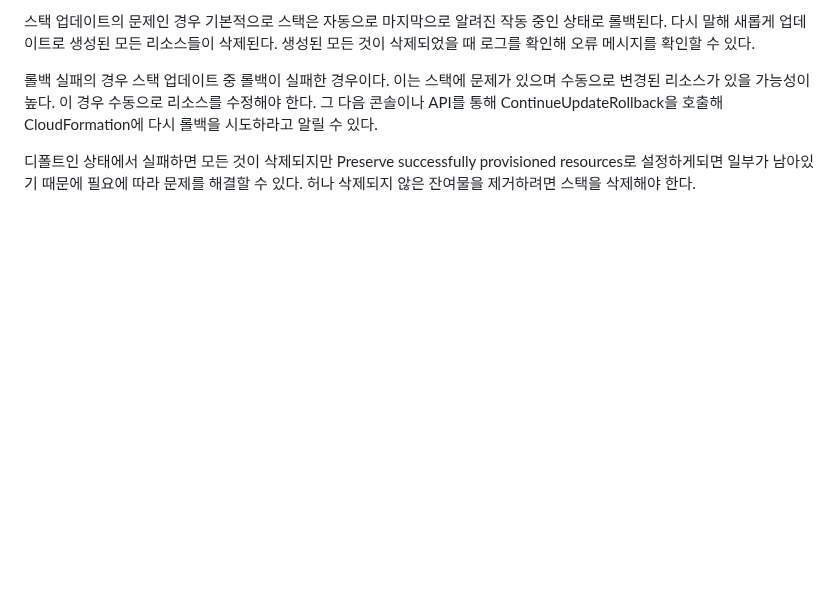
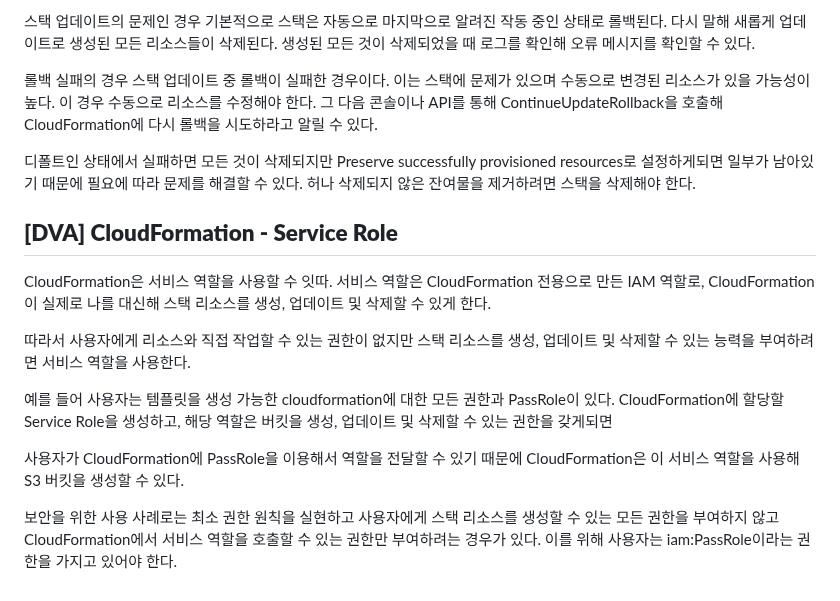
Before and after one commit to nowon9159/nowon9159.github.io, a Markdown page: SOA.md, the part around the change. Drawn GitHub-style; blank space fills up the shorter version.

Commit message:
CloudFormation - Service Role

```diff
--- a/SOA.md
+++ b/SOA.md
@@ -2120,3 +2120,16 @@ CloudFormation 생성 로그를 확인하여 실패 이유를 이해할 수 있
 그 다음 콘솔이나 API를 통해 ContinueUpdateRollback을 호출해 CloudFormation에 다시 롤백을 시도하라고 알릴 수 있다.
 
 디폴트인 상태에서 실패하면 모든 것이 삭제되지만 Preserve successfully provisioned resources로 설정하게되면 일부가 남아있기 때문에 필요에 따라 문제를 해결할 수 있다. 허나 삭제되지 않은 잔여물을 제거하려면 스택을 삭제해야 한다.
+
+## **[DVA] CloudFormation - Service Role**
+
+CloudFormation은 서비스 역할을 사용할 수 잇따. 서비스 역할은 CloudFormation 전용으로 만든 IAM 역할로, CloudFormation이 실제로 나를 대신해 스택 리소스를 생성, 업데이트 및 삭제할 수 있게 한다.
+
+따라서 사용자에게 리소스와 직접 작업할 수 있는 권한이 없지만 스택 리소스를 생성, 업데이트 및 삭제할 수 있는 능력을 부여하려면 서비스 역할을 사용한다.
+
+예를 들어 사용자는 템플릿을 생성 가능한 cloudformation에 대한 모든 권한과 PassRole이 있다.
+CloudFormation에 할당할 Service Role을 생성하고, 해당 역할은 버킷을 생성, 업데이트 및 삭제할 수 있는 권한을 갖게되면
+
+사용자가 CloudFormation에 PassRole을 이용해서 역할을 전달할 수 있기 때문에 CloudFormation은 이 서비스 역할을 사용해 S3 버킷을 생성할 수 있다.
+
+보안을 위한 사용 사례로는 최소 권한 원칙을 실현하고 사용자에게 스택 리소스를 생성할 수 있는 모든 권한을 부여하지 않고 CloudFormation에서 서비스 역할을 호출할 수 있는 권한만 부여하려는 경우가 있다. 이를 위해 사용자는 iam:PassRole이라는 권한을 가지고 있어야 한다.
```
